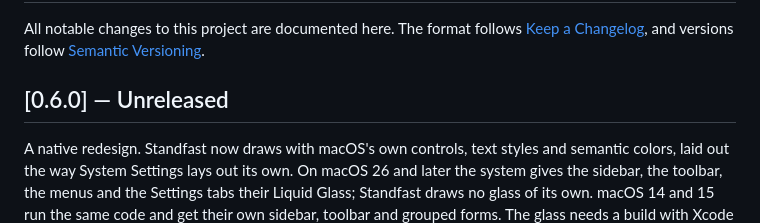
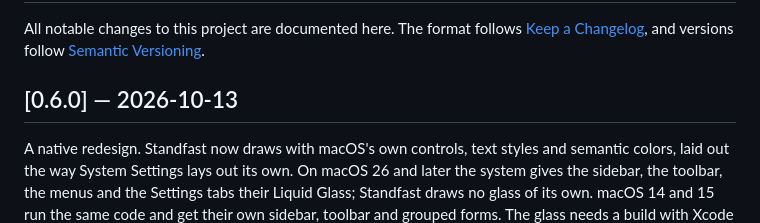
Before and after one commit to Perafan18/standfast, a Markdown page: CHANGELOG.md, the part around the change. Rendered like a GitHub page.

Commit message:
Date the 0.6.0 changelog
Co-Authored-By: Claude Opus 5.5 <noreply@anthropic.com>
Claude-Session: https://claude.ai/code/session_016a1Tbc1hmkmS411toesvYF

```diff
--- a/CHANGELOG.md
+++ b/CHANGELOG.md
@@ -4,7 +4,7 @@ All notable changes to this project are documented here. The format follows
 [Keep a Changelog](https://keepachangelog.com/en/1.1.0/), and versions follow
 [Semantic Versioning](https://semver.org/spec/v2.0.0.html).
 
-## [0.6.0] — Unreleased
+## [0.6.0] — 2026-10-13
 
 A native redesign. Standfast now draws with macOS's own controls, text styles and semantic
 colors, laid out the way System Settings lays out its own. On macOS 26 and later the system
```
